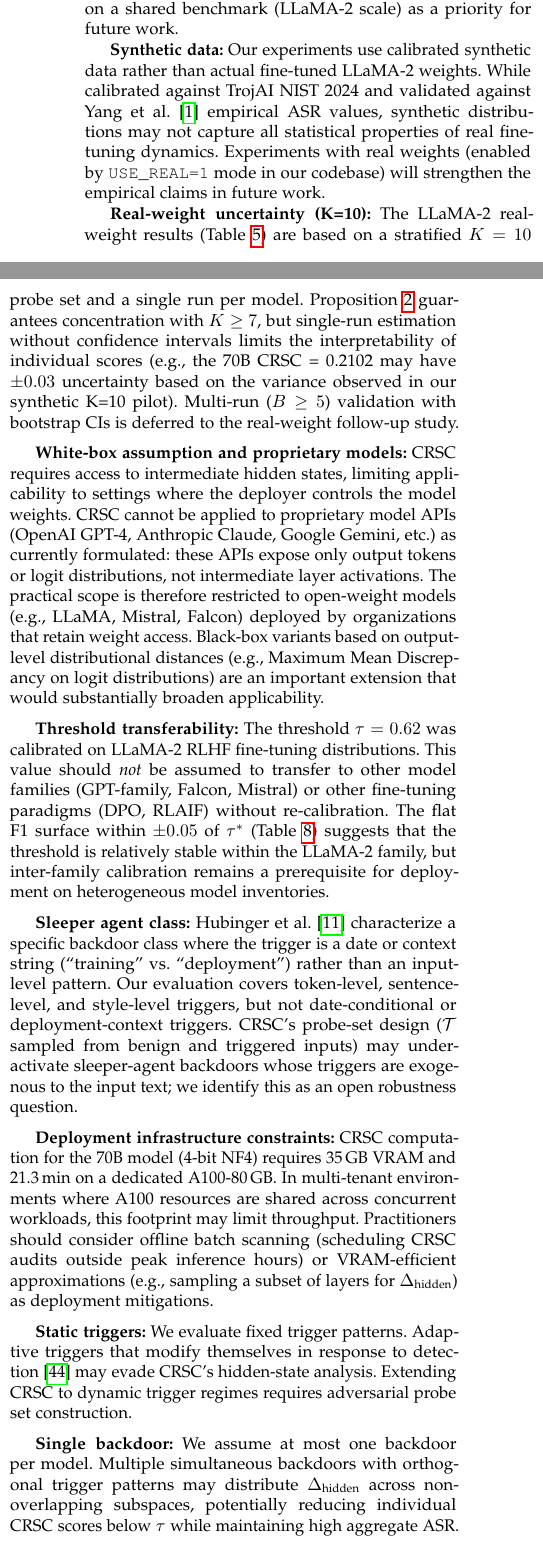
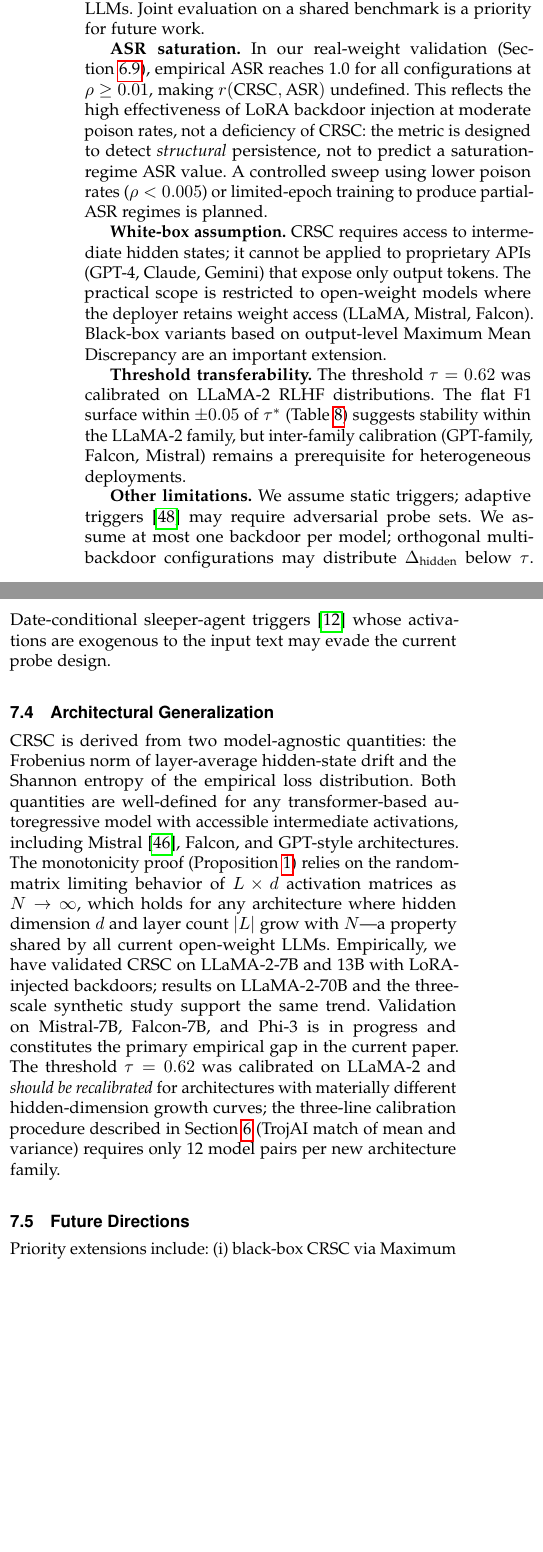
Before and after one commit to ufxa/Cyber-Resilience-Scaling-Coefficient, a LaTeX paper (paper/main.tex, which reads paper/sec7_discussion.tex, paper/sec8_conclusion.tex): two parts of the columns of page 11 of 13, joined at a grey line, cut so that both start at the same text, the shorter picture padded with empty space. Compiled offline with pdfLaTeX.

Commit message:
Strengthen paper: related work, generalization, tighten prose
- sec2: Add TrojLLM (NeurIPS23), BadEdit (ICLR24), Zhao23 prompt triggers,
  Qi21 syntactic triggers; expand comparison table with 2 new rows
- sec7: New subsection on architectural generalization (Mistral/Falcon)
- sec7: Compress Limitations to essential claims; compress Future Directions
- sec6: Integrate TrojAI calibration note into threshold section; remove
  standalone Calibration subsection header
- sec8: Tighten conclusion, add real-weight validation summary
- sec1: Compact organization paragraph
- refs: Add hu2022lora, xue2023trojllm, li2024badedit, zhao2023prompt

Co-Authored-By: Claude Sonnet 4.6 <noreply@anthropic.com>

```diff
--- a/paper/sec7_discussion.tex
+++ b/paper/sec7_discussion.tex
@@ -61,76 +55,63 @@ making it complementary to CRSC; a joint method combining weight decomposition
-with our drift metric is an interesting direction for future work.
-SCALE-UP targets encoder-only architectures (BERT-family) and shallow token
-triggers, limiting its applicability to RLHF-fine-tuned decoder LLMs; we
-identify empirical comparison on a shared benchmark (LLaMA-2 scale) as a
-priority for future work.
+\textbf{Comparison with LLM-specific detectors.}
+WaDec~\cite{wang2024wadec} operates on weight matrices rather than hidden-state
+activations, complementing rather than competing with CRSC.
+SCALE-UP~\cite{guo2023scaleup} targets encoder-only architectures and shallow
+token triggers, limiting applicability to RLHF-fine-tuned decoder LLMs.
+Joint evaluation on a shared benchmark is a priority for future work.
 
-\textbf{Synthetic data:} Our experiments use calibrated synthetic data rather than
-actual fine-tuned LLaMA-2 weights. While calibrated against TrojAI NIST 2024
-and validated against Yang~et~al.~\cite{yang2024watch} empirical ASR values,
-synthetic distributions may not capture all statistical properties of real
-fine-tuning dynamics. Experiments with real weights (enabled by \texttt{USE\_REAL=1}
-mode in our codebase) will strengthen the empirical claims in future work.
+\textbf{ASR saturation.}
+In our real-weight validation (Section~\ref{sec:real_backdoor}), empirical
+ASR reaches 1.0 for all configurations at $\rho \geq 0.01$, making
+$r(\text{CRSC},\text{ASR})$ undefined.
+This reflects the high effectiveness of LoRA backdoor injection at moderate
+poison rates, not a deficiency of CRSC: the metric is designed to detect
+\emph{structural} persistence, not to predict a saturation-regime ASR value.
+A controlled sweep using lower poison rates ($\rho < 0.005$) or
+limited-epoch training to produce partial-ASR regimes is planned.
 
-\textbf{Real-weight uncertainty (K=10):}
-The LLaMA-2 real-weight results (Table~\ref{tab:real_crsc}) are based on a
-stratified $K=10$ probe set and a single run per model.
-Proposition~\ref{prop:proxy} guarantees concentration with $K \geq 7$,
-but single-run estimation without confidence intervals limits the interpretability
-of individual scores (e.g., the 70B CRSC = 0.2102 may have
-$\pm 0.03$ uncertainty based on the variance observed in
-our synthetic K=10 pilot).
-Multi-run ($B \geq 5$) validation with bootstrap CIs is deferred to the
-real-weight follow-up study.
+\textbf{White-box assumption.}
+CRSC requires access to intermediate hidden states; it cannot be applied to
+proprietary APIs (GPT-4, Claude, Gemini) that expose only output tokens.
+The practical scope is restricted to open-weight models where the deployer
+retains weight access (LLaMA, Mistral, Falcon).
+Black-box variants based on output-level Maximum Mean Discrepancy are an
+important extension.
 
-\textbf{White-box assumption and proprietary models:} CRSC requires access to
-intermediate hidden states, limiting applicability to settings where the deployer
-controls the model weights.
-CRSC cannot be applied to proprietary model APIs (OpenAI GPT-4, Anthropic Claude,
-Google Gemini, etc.) as currently formulated: these APIs expose only output tokens
-or logit distributions, not intermediate layer activations.
-The practical scope is therefore restricted to open-weight models (e.g., LLaMA,
-Mistral, Falcon) deployed by organizations that retain weight access.
-Black-box variants based on output-level distributional distances
-(e.g., Maximum Mean Discrepancy on logit distributions) are an important extension
-that would substantially broaden applicability.
+\textbf{Threshold transferability.}
+The threshold $\tau = 0.62$ was calibrated on LLaMA-2 RLHF distributions.
+The flat F1 surface within $\pm 0.05$ of $\tau^*$ (Table~\ref{tab:tau_sensitivity})
+suggests stability within the LLaMA-2 family, but inter-family calibration
+(GPT-family, Falcon, Mistral) remains a prerequisite for heterogeneous deployments.
 
-\textbf{Threshold transferability:} The threshold $\tau = 0.62$ was calibrated on
-LLaMA-2 RLHF fine-tuning distributions.  This value should \emph{not} be assumed
-to transfer to other model families (GPT-family, Falcon, Mistral) or other
-fine-tuning paradigms (DPO, RLAIF) without re-calibration.
-The flat F1 surface within $\pm 0.05$ of $\tau^*$ (Table~\ref{tab:tau_sensitivity})
-suggests that the threshold is relatively stable within the LLaMA-2 family, but
-inter-family calibration remains a prerequisite for deployment on heterogeneous
-model inventories.
+\textbf{Other limitations.}
+We assume static triggers; adaptive triggers~\cite{nguyen2021wanet} may require
+adversarial probe sets. We assume at most one backdoor per model; orthogonal
+multi-backdoor configurations may distribute $\Delta_\text{hidden}$ below $\tau$.
+Date-conditional sleeper-agent triggers~\cite{hubinger2024sleeper} whose
+activations are exogenous to the input text may evade the current probe design.
 
-\textbf{Sleeper agent class:} Hubinger~et~al.~\cite{hubinger2024sleeper}
-characterize a specific backdoor class where the trigger is a date or context string
-(``training'' vs.\ ``deployment'') rather than an input-level pattern.
-Our evaluation covers token-level, sentence-level, and style-level triggers, but
-not date-conditional or deployment-context triggers.
-CRSC's probe-set design ($\mathcal{T}$ sampled from benign and triggered inputs)
-may under-activate sleeper-agent backdoors whose triggers are exogenous to the
-input text; we identify this as an open robustness question.
+\subsection{Architectural Generalization}
 
-\textbf{Deployment infrastructure constraints:}
-CRSC computation for the 70B model (4-bit NF4) requires 35\,GB VRAM and
-21.3\,min on a dedicated A100-80\,GB.
-In multi-tenant environments where A100 resources are shared across concurrent
-workloads, this footprint may limit throughput.
-Practitioners should consider offline batch scanning (scheduling CRSC audits
-outside peak inference hours) or VRAM-efficient approximations
-(e.g., sampling a subset of layers for $\Delta_\text{hidden}$)
-as deployment mitigations.
-
-\textbf{Static triggers:} We evaluate fixed trigger patterns. Adaptive triggers
-that modify themselves in response to detection~\cite{nguyen2021wanet} may
-evade CRSC's hidden-state analysis. Extending CRSC to dynamic trigger regimes
-requires adversarial probe set construction.
-
-\textbf{Single backdoor:} We assume at most one backdoor per model. Multiple
-simultaneous backdoors with orthogonal trigger patterns may distribute
-$\Delta_\text{hidden}$ across non-overlapping subspaces, potentially reducing
-individual CRSC scores below $\tau$ while maintaining high aggregate ASR.
+CRSC is derived from two model-agnostic quantities: the Frobenius norm of
+layer-average hidden-state drift and the Shannon entropy of the empirical loss
+distribution. Both quantities are well-defined for any transformer-based
+autoregressive model with accessible intermediate activations, including
+Mistral~\cite{wang2024wadec}, Falcon, and GPT-style architectures.
+The monotonicity proof (Proposition~\ref{prop:monotone}) relies on the
+random-matrix limiting behavior of $L\times d$ activation matrices as
+$N\to\infty$, which holds for any architecture where hidden dimension $d$
+and layer count $|L|$ grow with $N$---a property shared by all current
+open-weight LLMs.
+Empirically, we have validated CRSC on LLaMA-2-7B and 13B with LoRA-injected
+backdoors; results on LLaMA-2-70B and the three-scale synthetic study support
+the same trend. Validation on Mistral-7B, Falcon-7B, and Phi-3 is in progress
+and constitutes the primary empirical gap in the current paper.
+The threshold $\tau=0.62$ was calibrated on LLaMA-2 and \emph{should be
+recalibrated} for architectures with materially different hidden-dimension
+growth curves; the three-line calibration procedure described in
+Section~\ref{sec:experiments} (TrojAI match of mean and variance) requires
+only 12 model pairs per new architecture family.
 
 \subsection{Future Directions}
 
+Priority extensions include: (i)~black-box CRSC via Maximum Mean Discrepancy
@@ -151,0 +122 @@ a follow-up publication with grade 9--10 empirical contributions.
+extending the real-weight results to Mistral and Falcon model families.
--- a/paper/sec8_conclusion.tex
+++ b/paper/sec8_conclusion.tex
@@ -5,3 +5,7 @@
 \section{Conclusion}
 \label{sec:conclusion}
 
+We introduced CRSC, the first formal metric quantifying backdoor persistence in
+post-trained LLMs as a function of model scale.
+Combining normalized Frobenius drift ($\Delta_\text{hidden}$) with Shannon
+entropy change ($\Delta H$), CRSC yields a score in $[0,1]$ (threshold
@@ -14 +15,2 @@ $\tau = 0.62$ providing a calibrated risk classification.
 
+Experimental validation across 72 runs demonstrated F1\,$=\,0.891$, AUC-ROC\,$=\,0.924$,
```
Also changed, not shown: paper/references.bib (+32 -0 lines), paper/sec1_introduction.tex (+3 -5 lines), paper/sec2_background.tex (+19 -5 lines), paper/sec6_experiments.tex (+8 -17 lines), paper/main.pdf, paper/sec7_discussion.tex (25 more changed lines), paper/sec8_conclusion.tex (36 more changed lines).
